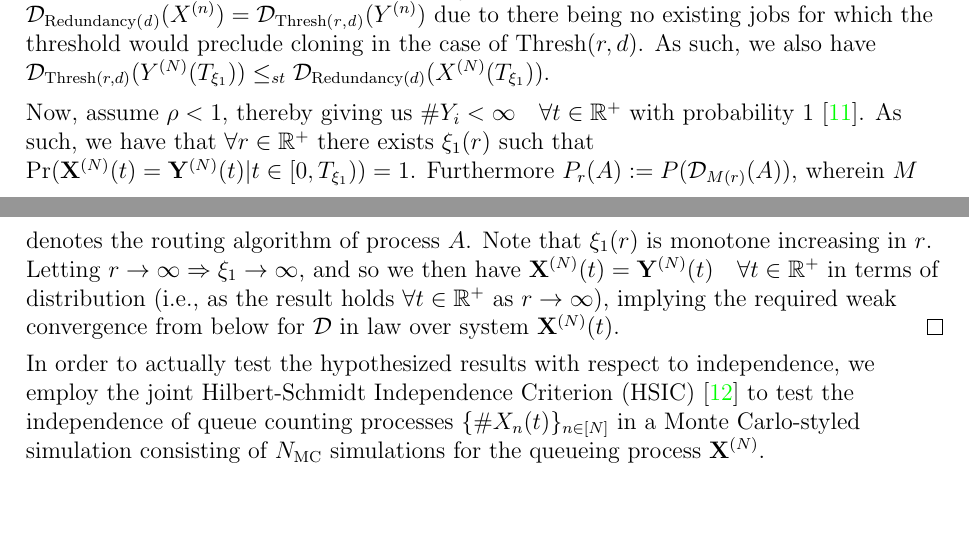
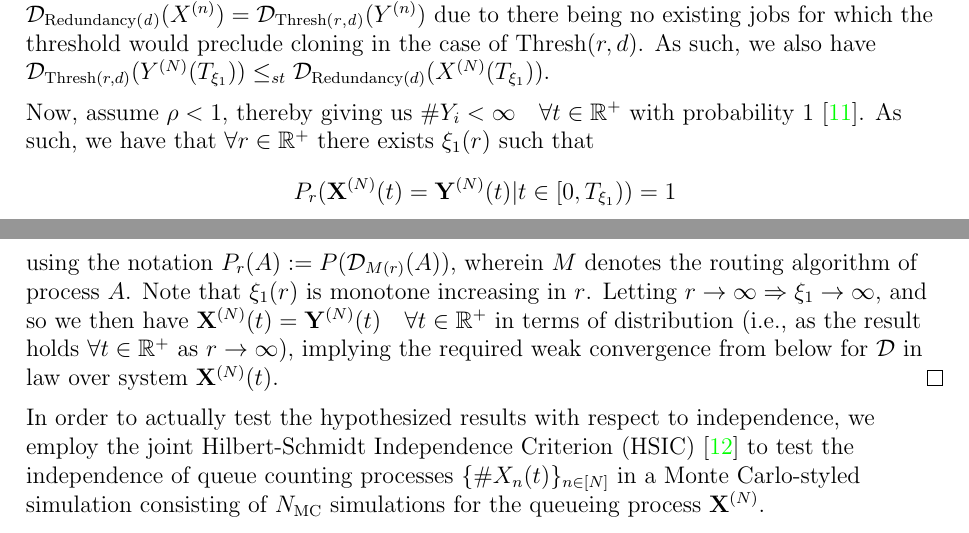
Before and after one commit to aarjaneiro/RedundancyPaper, a LaTeX thesis (TexSrc/main.tex, which reads TexSrc/chapter-sims.tex): two parts of pages 22 and 23 of 34 before the commit and two parts of pages 22 and 23 of 35 after it, joined at a grey line, cut so that both start at the same text, the shorter picture padded with empty space. The pictures show the PDF file TexSrc/main.pdf that the author committed with the source.

Commit message:
Fixes italics

```diff
--- a/TexSrc/chapter-sims.tex
+++ b/TexSrc/chapter-sims.tex
@@ -125,8 +125,9 @@ At time $T_{\xi_{1}}$, we clearly have $\mathcal{D}_{\text{Redundancy}\mathit{(d
 As such, we also have $\mathcal{D}_{\text{Thresh}(r,d)}(Y^{(N)}(T_{\xi_{1}}))\leq_{st}\mathcal{D}_{\text{Redundancy}(d)}(X^{(N)}(T_{\xi_{1}}))$.
 
 Now, assume $\rho < 1$, thereby giving us $ \# Y_{i}  < \infty \quad \forall t \in \mathbb{R}^{+}$ with probability 1~\cite{gardner_redundancy-d_2017}.
-As such, we have that $\forall r \in \mathbb{R}^{+}$ there exists $ \xi_{1}(r) $ such that $ \Pr(\mathbf{X}^{(N)} (t) = \mathbf{Y}^{(N)}(t) |t \in [0,T_{\xi_{1}})) = 1$.
-Furthermore $P_{r}(A) := P(\mathcal{D}_{M(r)}(A))$, wherein $M$ denotes the routing algorithm of process $A$.
+As such, we have that $\forall r \in \mathbb{R}^{+}$ there exists $ \xi_{1}(r) $ such that
+\[P_{r}(\mathbf{X}^{(N)} (t) = \mathbf{Y}^{(N)}(t) |t \in [0,T_{\xi_{1}})) = 1\]
+using the notation $P_{r}(A) := P(\mathcal{D}_{M(r)}(A))$, wherein $M$ denotes the routing algorithm of process $A$.
 Note that $\xi_{1} (r)$ is monotone increasing in $r$.
 Letting $r \rightarrow \infty \Rightarrow \xi_{1} \rightarrow \infty$, and so we then have $\mathbf{X}^{(N)}(t) =  \mathbf{Y}^{(N)}(t) \quad \forall t \in \mathbb{R}^{+}$ in terms of distribution (i.e., as the result holds $\forall t \in \mathbb{R}^{+}$ as $r\rightarrow \infty$), implying the required weak convergence from below for $\mathcal{D}$ in law over system  $\mathbf{X}^{(N)}(t)$.  \qed
 
```
Also changed, not shown: TexSrc/chapter-introduction.tex (+2 -2 lines), TexSrc/main.pdf, TexSrc/output/main.pdf, 4 other files.
